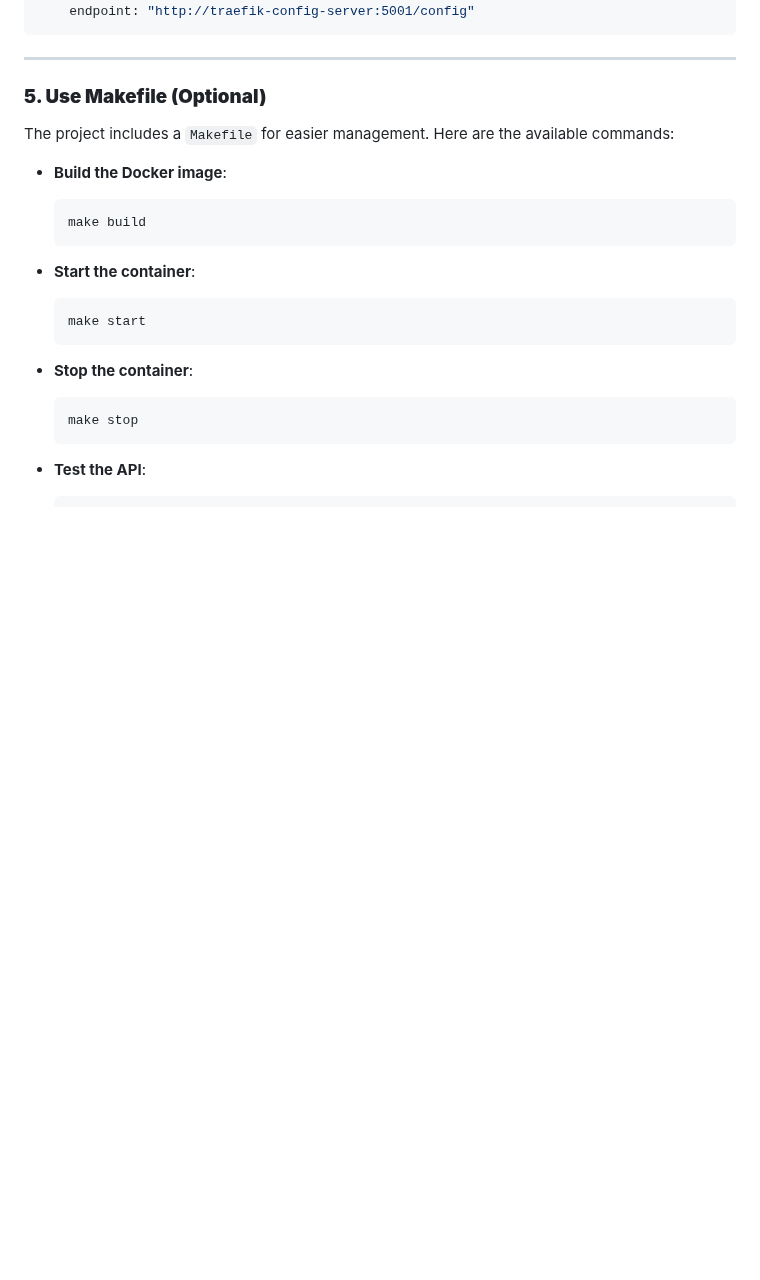
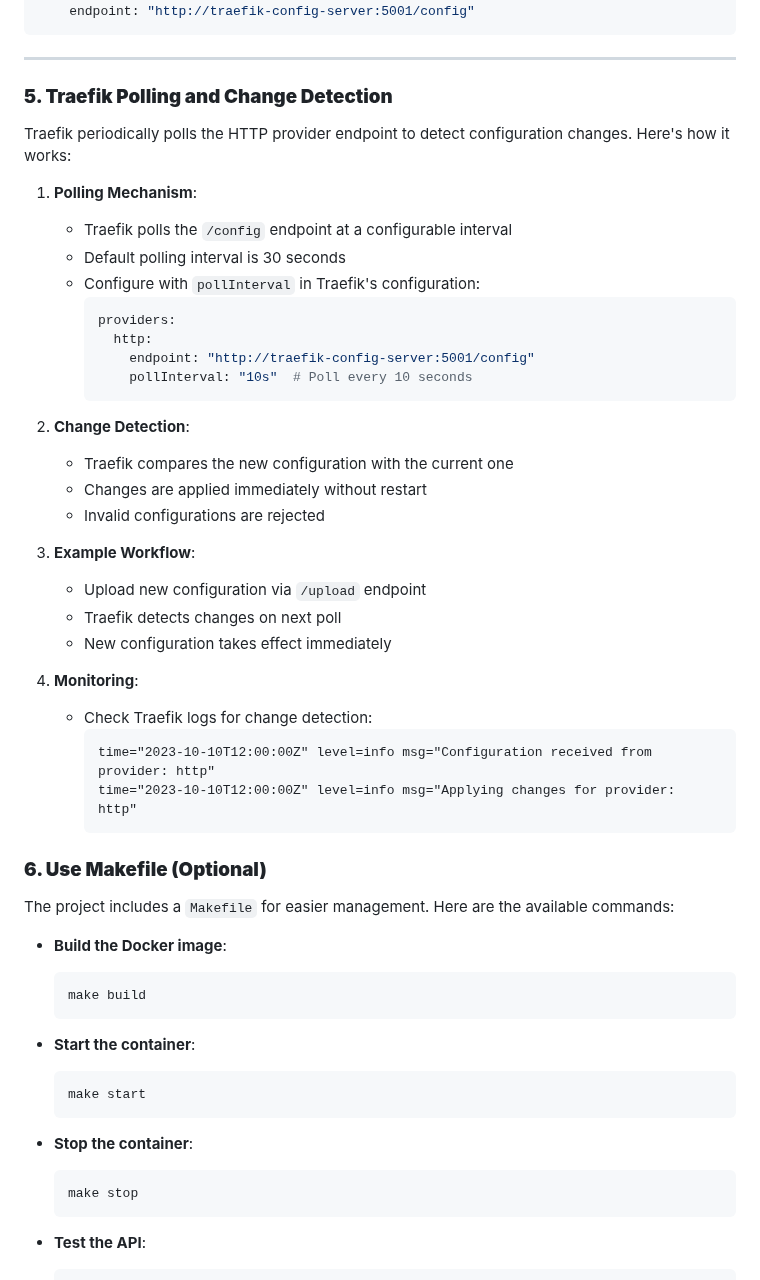
Before and after one commit to hannes-sistemica/traefik-dynamic, a Markdown page: README.md, the part around the change. GitHub-like rendering; blank space fills up the shorter version.

Commit message:
docs: add Traefik polling and change detection section to README

````diff
--- a/README.md
+++ b/README.md
@@ -142,7 +142,39 @@ providers:
 
 ---
 
-### **5. Use Makefile (Optional)**
+### **5. Traefik Polling and Change Detection**
+
+Traefik periodically polls the HTTP provider endpoint to detect configuration changes. Here's how it works:
+
+1. **Polling Mechanism**:
+   - Traefik polls the `/config` endpoint at a configurable interval
+   - Default polling interval is 30 seconds
+   - Configure with `pollInterval` in Traefik's configuration:
+     ```yaml
+     providers:
+       http:
+         endpoint: "http://traefik-config-server:5001/config"
+         pollInterval: "10s"  # Poll every 10 seconds
+     ```
+
+2. **Change Detection**:
+   - Traefik compares the new configuration with the current one
+   - Changes are applied immediately without restart
+   - Invalid configurations are rejected
+
+3. **Example Workflow**:
+   - Upload new configuration via `/upload` endpoint
+   - Traefik detects changes on next poll
+   - New configuration takes effect immediately
+
+4. **Monitoring**:
+   - Check Traefik logs for change detection:
+     ```
+     time="2023-10-10T12:00:00Z" level=info msg="Configuration received from provider: http"
+     time="2023-10-10T12:00:00Z" level=info msg="Applying changes for provider: http"
+     ```
+
+### **6. Use Makefile (Optional)**
 
 The project includes a `Makefile` for easier management. Here are the available commands:
 
````
